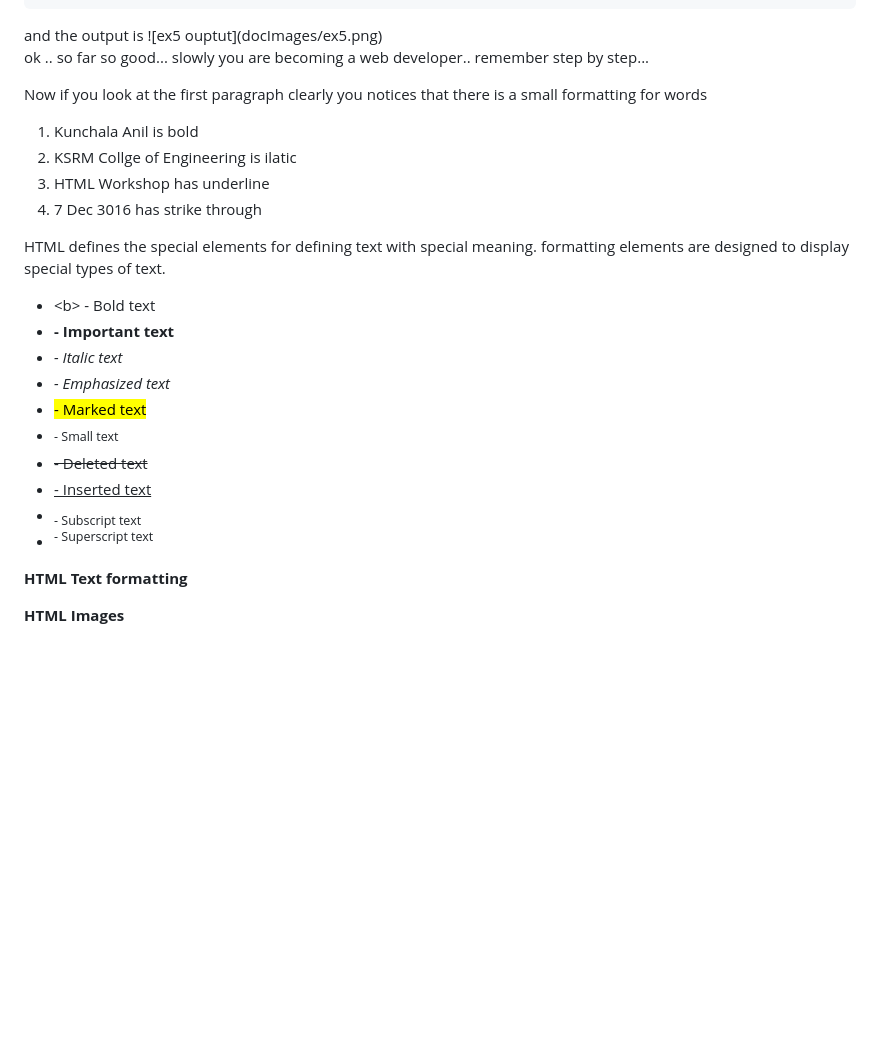
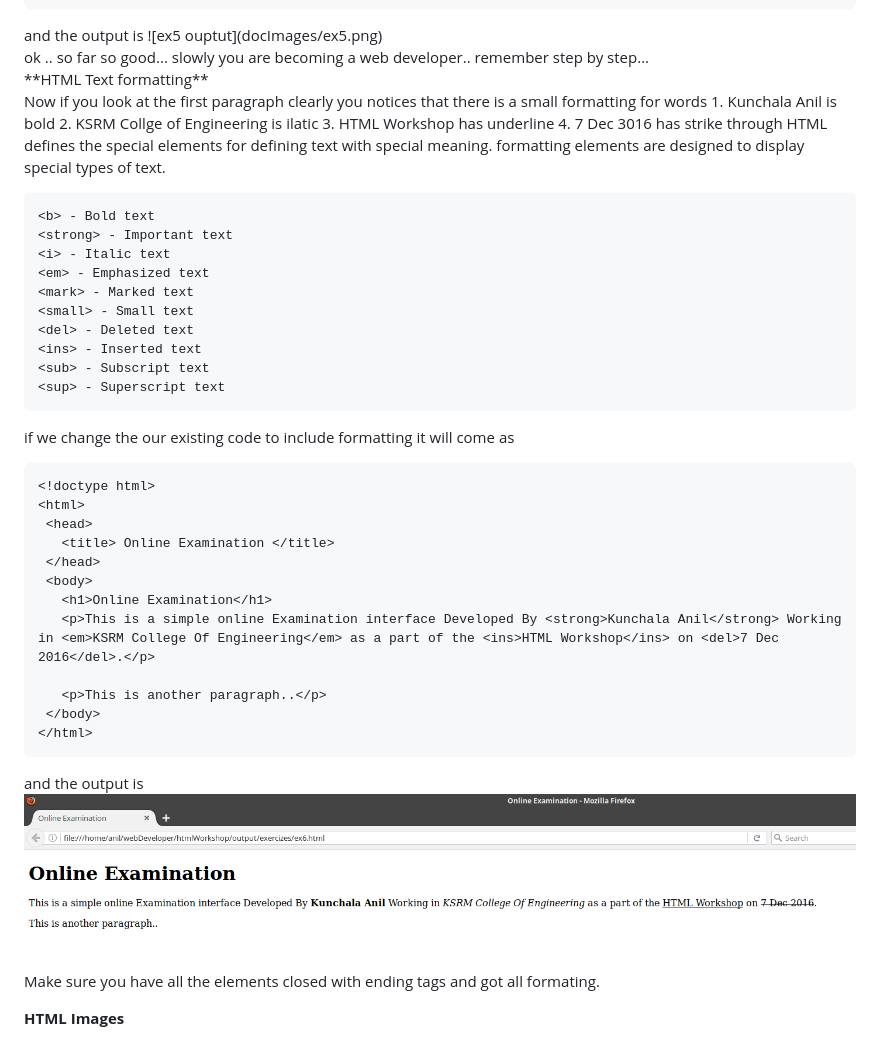
Before and after one commit to anilkunchalaece/htmlWorkshop, a Markdown page: output/Doc/reference.md, the part around the change. Drawn GitHub-style; pictures changed too: output/Doc/docImages/ex6.png (added); blank space fills up the shorter version.

Commit message:
formatting completed

````diff
--- a/output/Doc/reference.md
+++ b/output/Doc/reference.md
@@ -228,28 +228,52 @@ and the output is ![ex5 ouptut](docImages/ex5.png)
 ok .. so far so good... slowly you are becoming a web developer.. remember step by step...
 
 <br>
-
+**HTML Text formatting**
+<br>
 Now if you look at the first paragraph clearly you notices that there is a small formatting for words
 1. Kunchala Anil is bold
 2. KSRM Collge of Engineering is ilatic
 3. HTML Workshop has underline
 4. 7 Dec 3016 has strike through
-
 HTML defines the special elements for defining text with special meaning.
 formatting elements are designed to display special types of text.
-- \<b> - Bold text
-- <strong> - Important text
-- <i> - Italic text
-- <em> - Emphasized text
-- <mark> - Marked text
-- <small> - Small text
-- <del> - Deleted text
-- <ins> - Inserted text
-- <sub> - Subscript text
-- <sup> - Superscript text
-
-**HTML Text formatting**
-
 </p>
 
+```
+<b> - Bold text
+<strong> - Important text
+<i> - Italic text
+<em> - Emphasized text
+<mark> - Marked text
+<small> - Small text
+<del> - Deleted text
+<ins> - Inserted text
+<sub> - Subscript text
+<sup> - Superscript text
+```
+
+<p>
+if we change the our existing code to include formatting it will come as
+</p>
+
+```html
+<!doctype html>
+<html>
+ <head>
+   <title> Online Examination </title>
+ </head>
+ <body>
+   <h1>Online Examination</h1>
+   <p>This is a simple online Examination interface Developed By <strong>Kunchala Anil</strong> Working in <em>KSRM College Of Engineering</em> as a part of the <ins>HTML Workshop</ins> on <del>7 Dec 2016</del>.</p>
+
+   <p>This is another paragraph..</p>
+ </body>
+</html>
+```
+and the output is
+![ex6 Output](docImages/ex6.png)
+Make sure you have all the elements closed with ending tags and got all formating.
+
+
+
 **HTML Images**
````
Also changed, not shown: 1 other file.
